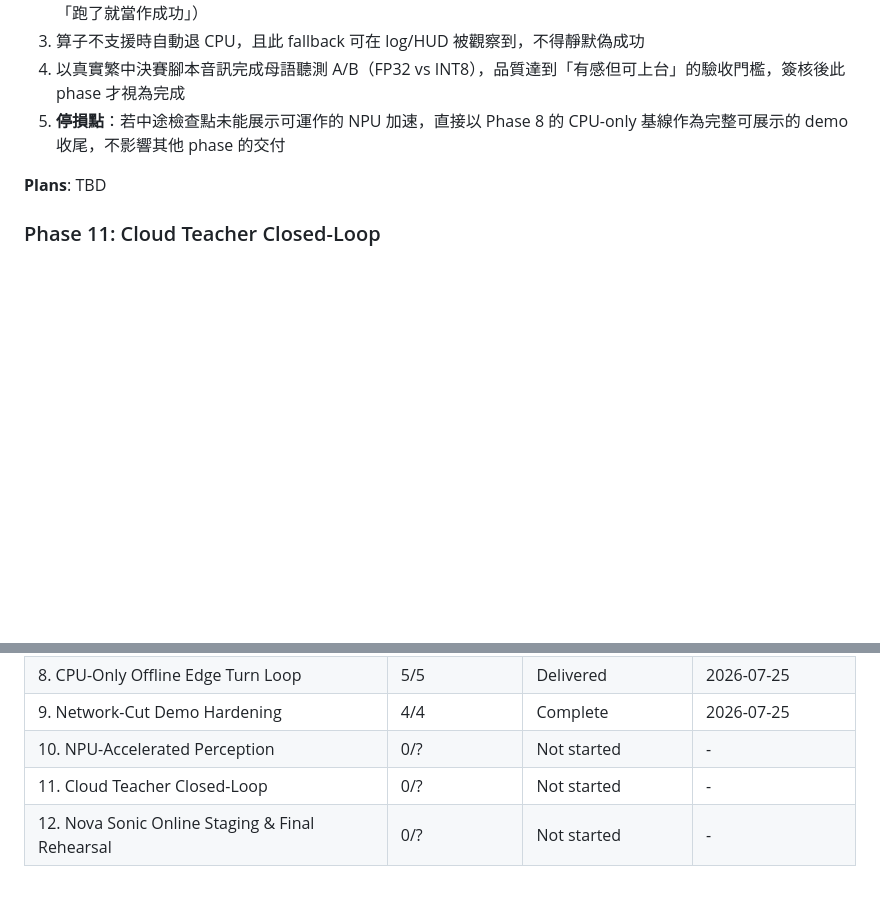
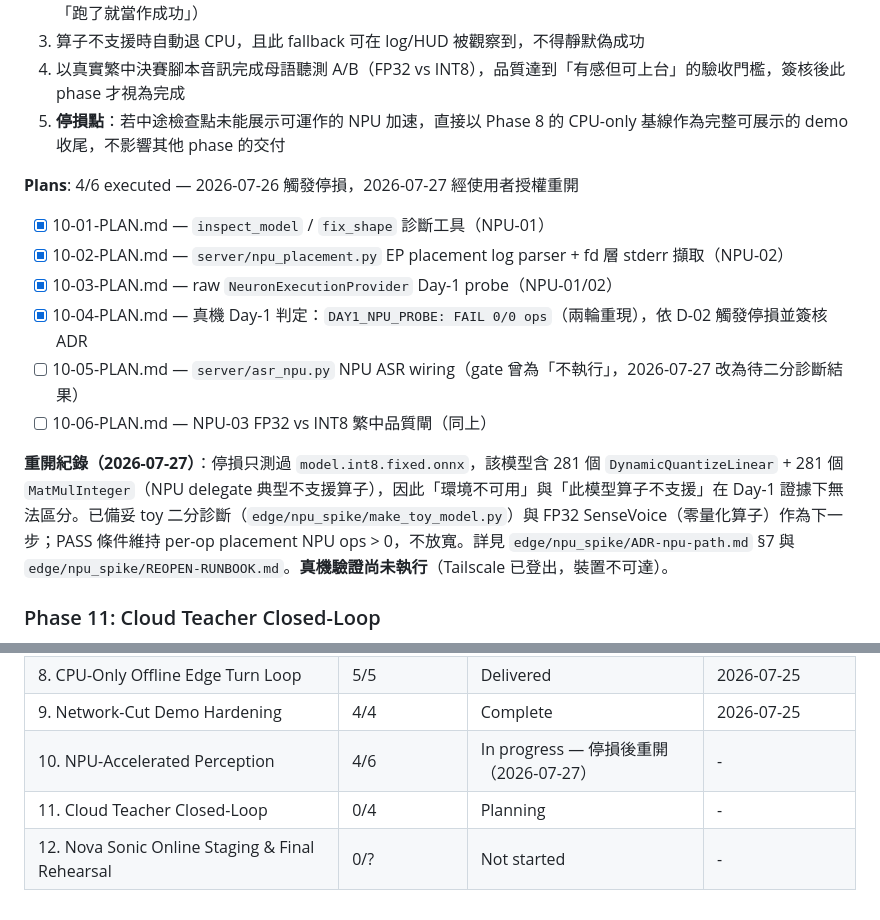
Before and after one commit to bbudaedu/talkybuddy, a Markdown page: .planning/ROADMAP.md, 2 parts joined by grey strips. Rendered like a GitHub page; blank space fills up the shorter version.

Commit message:
docs(roadmap): correct Phase 10's status and record the reopen
The progress table still read "0/? Not started" for Phase 10 while 10-01
through 10-04 had in fact executed and reached a signed stop-loss on
2026-07-26. Fill in the real plan list, mark 10-05/10-06 as gated rather than
cancelled, and record the 2026-07-27 reopen with the op-census evidence that
motivated it.

Phase 11 moves to Planning; its four plans are being written.

Co-Authored-By: Claude Opus 5 <noreply@anthropic.com>

```diff
--- a/.planning/ROADMAP.md
+++ b/.planning/ROADMAP.md
@@ -218,7 +218,16 @@ Plans:
   4. 以真實繁中決賽腳本音訊完成母語聽測 A/B（FP32 vs INT8），品質達到「有感但可上台」的驗收門檻，簽核後此 phase 才視為完成
   5. **停損點**：若中途檢查點未能展示可運作的 NPU 加速，直接以 Phase 8 的 CPU-only 基線作為完整可展示的 demo 收尾，不影響其他 phase 的交付
 
-**Plans**: TBD
+**Plans**: 4/6 executed — 2026-07-26 觸發停損，2026-07-27 經使用者授權重開
+
+- [x] 10-01-PLAN.md — `inspect_model` / `fix_shape` 診斷工具（NPU-01）
+- [x] 10-02-PLAN.md — `server/npu_placement.py` EP placement log parser + fd 層 stderr 擷取（NPU-02）
+- [x] 10-03-PLAN.md — raw `NeuronExecutionProvider` Day-1 probe（NPU-01/02）
+- [x] 10-04-PLAN.md — 真機 Day-1 判定：`DAY1_NPU_PROBE: FAIL 0/0 ops`（兩輪重現），依 D-02 觸發停損並簽核 ADR
+- [ ] 10-05-PLAN.md — `server/asr_npu.py` NPU ASR wiring（gate 曾為「不執行」，2026-07-27 改為待二分診斷結果）
+- [ ] 10-06-PLAN.md — NPU-03 FP32 vs INT8 繁中品質閘（同上）
+
+**重開紀錄（2026-07-27）**：停損只測過 `model.int8.fixed.onnx`，該模型含 281 個 `DynamicQuantizeLinear` + 281 個 `MatMulInteger`（NPU delegate 典型不支援算子），因此「環境不可用」與「此模型算子不支援」在 Day-1 證據下無法區分。已備妥 toy 二分診斷（`edge/npu_spike/make_toy_model.py`）與 FP32 SenseVoice（零量化算子）作為下一步；PASS 條件維持 per-op placement NPU ops > 0，不放寬。詳見 `edge/npu_spike/ADR-npu-path.md` §7 與 `edge/npu_spike/REOPEN-RUNBOOK.md`。**真機驗證尚未執行**（Tailscale 已登出，裝置不可達）。
 
 ### Phase 11: Cloud Teacher Closed-Loop
 
@@ -266,6 +275,6 @@ Plans:
 | 7. Day-0 Config Hardening & Board Bring-Up Spike | 3/3 | Delivered | 2026-07-25 |
 | 8. CPU-Only Offline Edge Turn Loop | 5/5 | Delivered | 2026-07-25 |
 | 9. Network-Cut Demo Hardening | 4/4 | Complete   | 2026-07-25 |
-| 10. NPU-Accelerated Perception | 0/? | Not started | - |
-| 11. Cloud Teacher Closed-Loop | 0/? | Not started | - |
+| 10. NPU-Accelerated Perception | 4/6 | In progress — 停損後重開（2026-07-27） | - |
+| 11. Cloud Teacher Closed-Loop | 0/4 | Planning | - |
 | 12. Nova Sonic Online Staging & Final Rehearsal | 0/? | Not started | - |
```
